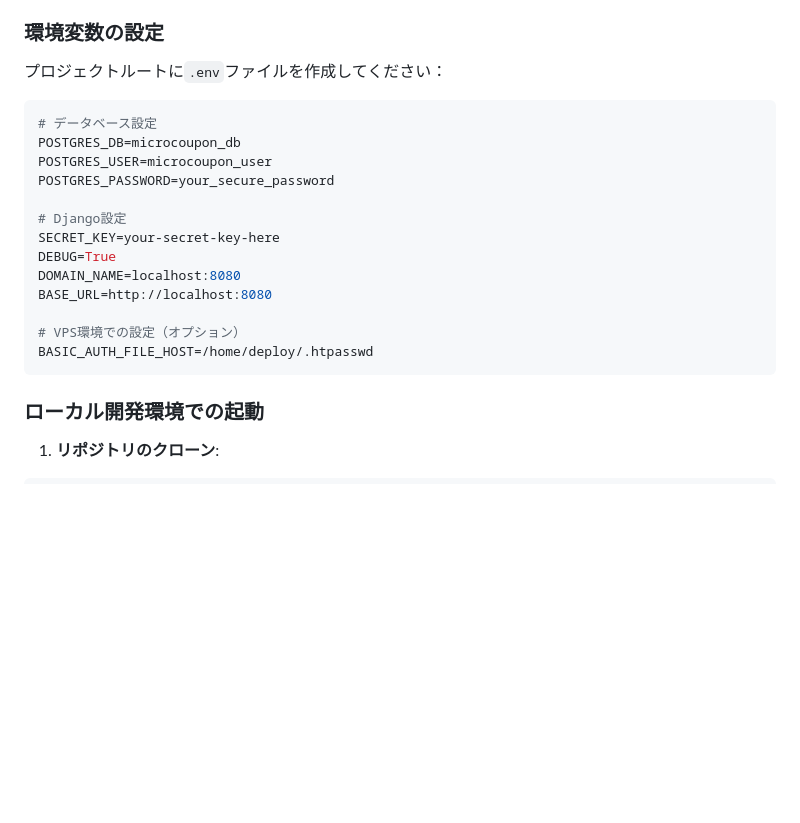
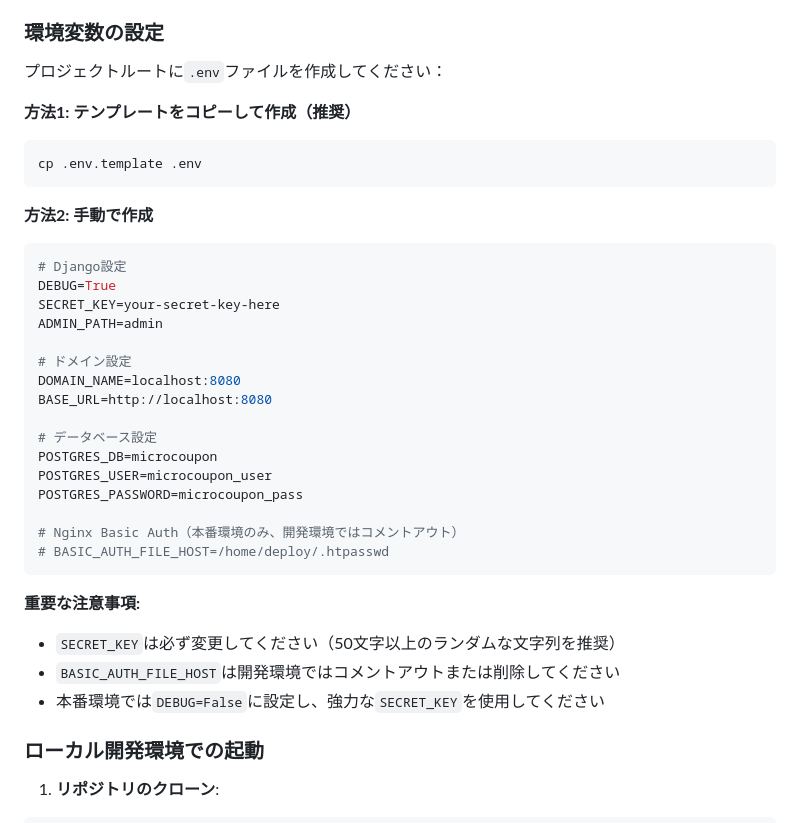
Before and after one commit to mikannohako/MicroCoupon, a Markdown page: README.md, the part around one of its changes. Rendered like a GitHub page; blank space fills up the shorter version.

````diff
--- a/README.md
+++ b/README.md
@@ -100,21 +100,35 @@ MicroCoupon/
 
 プロジェクトルートに`.env`ファイルを作成してください：
 
+**方法1: テンプレートをコピーして作成（推奨）**
+```bash
+cp .env.template .env
+```
+
+**方法2: 手動で作成**
 ```env
-# データベース設定
-POSTGRES_DB=microcoupon_db
-POSTGRES_USER=microcoupon_user
-POSTGRES_PASSWORD=your_secure_password
+# Django設定
+DEBUG=True
+SECRET_KEY=your-secret-key-here
+ADMIN_PATH=admin
 
-# Django設定
-SECRET_KEY=your-secret-key-here
-DEBUG=True
+# ドメイン設定
 DOMAIN_NAME=localhost:8080
 BASE_URL=http://localhost:8080
 
-# VPS環境での設定（オプション）
-BASIC_AUTH_FILE_HOST=/home/deploy/.htpasswd
+# データベース設定
+POSTGRES_DB=microcoupon
+POSTGRES_USER=microcoupon_user
+POSTGRES_PASSWORD=microcoupon_pass
+
+# Nginx Basic Auth（本番環境のみ、開発環境ではコメントアウト）
+# BASIC_AUTH_FILE_HOST=/home/deploy/.htpasswd
 ```
+
+**重要な注意事項:**
+- `SECRET_KEY`は必ず変更してください（50文字以上のランダムな文字列を推奨）
+- `BASIC_AUTH_FILE_HOST`は開発環境ではコメントアウトまたは削除してください
+- 本番環境では`DEBUG=False`に設定し、強力な`SECRET_KEY`を使用してください
 
 ### ローカル開発環境での起動
 
````
Also changed, not shown: other parts of README.md (+62 -0 lines).
